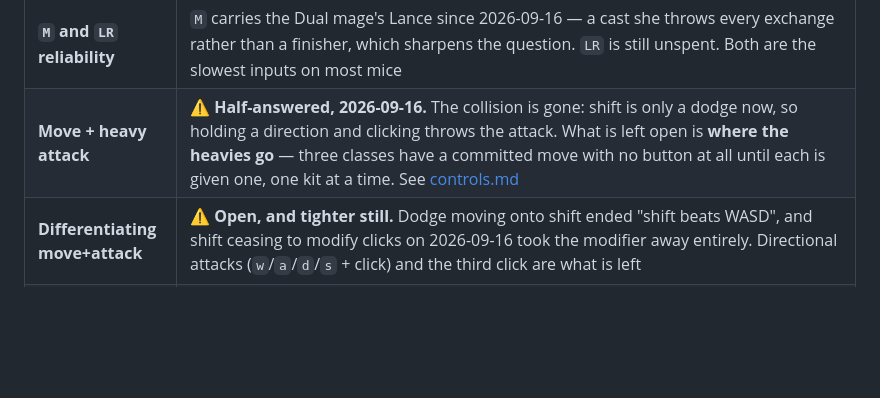
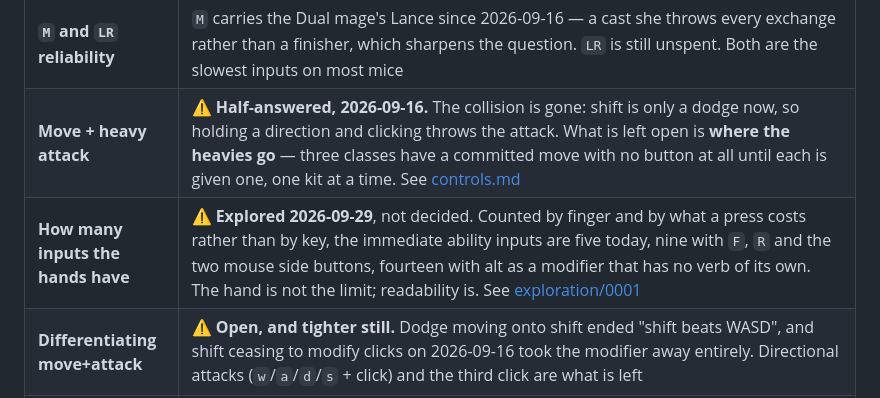
Before and after one commit to michaelenew/video-game, a Markdown page: docs/design/README.md, the part around the change. Drawn GitHub-style; blank space fills up the shorter version.

Commit message:
Count the control budget by finger: where more abilities can come from
An exploration note rather than a decision. The immediate ability inputs
are five today, nine with F, R and the mouse side buttons, fourteen with
alt as a modifier that has no verb of its own, and the binding limit is
readability rather than the hand. Pointed to from the design map's open
table.

Co-Authored-By: Claude Fable 5.1 <noreply@anthropic.com>
Claude-Session: https://claude.ai/code/session_01TMjuVuhGzKBTBzLg2o7j7d

```diff
--- a/docs/design/README.md
+++ b/docs/design/README.md
@@ -130,6 +130,7 @@ Nothing here blocks a prototype.
 | **The repeat lockout's number** | ⚠️ **Newly open.** 30 frames is a first guess. Which abilities want a multiplier and which way is the other half, and both need somebody to play it — the knobs are in the Oven under `Offence` and in each move's `Repeat lockout (%)`. Whether a reactivation wants gating at all (`Move::reactivate`, zero everywhere) is the third |
 | **`M` and `LR` reliability** | `M` carries the Dual mage's Lance since 2026-09-16 — a cast she throws every exchange rather than a finisher, which sharpens the question. `LR` is still unspent. Both are the slowest inputs on most mice |
 | **Move + heavy attack** | ⚠️ **Half-answered, 2026-09-16.** The collision is gone: shift is only a dodge now, so holding a direction and clicking throws the attack. What is left open is **where the heavies go** — three classes have a committed move with no button at all until each is given one, one kit at a time. See [controls.md](controls.md#shift-is-one-verb-now-2026-09-16) |
+| **How many inputs the hands have** | ⚠️ **Explored 2026-09-29**, not decided. Counted by finger and by what a press costs rather than by key, the immediate ability inputs are five today, nine with `F`, `R` and the two mouse side buttons, fourteen with alt as a modifier that has no verb of its own. The hand is not the limit; readability is. See [exploration/0001](exploration/0001_control_budget.md) |
 | **Differentiating move+attack** | ⚠️ **Open, and tighter still.** Dodge moving onto shift ended "shift beats WASD", and shift ceasing to modify clicks on 2026-09-16 took the modifier away entirely. Directional attacks (`w`/`a`/`d`/`s` + click) and the third click are what is left |
 | **Aerials** | **Settled on two classes, open on four.** Airborne attacks should be *variants of their grounded counterparts* rather than a separate move list — same identity, different frame data. That is how the Champion is built (the button is the weapon and the row of its grid is the situation) and, since 2026-09-14, how the Elementalist is: left click is still the cheap shot, right click is still the committed one, `E` is still earth, and the row is where her feet are. A claim about one class was a coincidence; two is a pattern, and the four that are left are now behind rather than undecided |
 | **Attack strings** | ⚠️ **Newly open, 2026-09-14.** The Champion's ground attacks now chain three hits deep, and the chain is a *hit confirm* — a connected link cancels its own tail, a blocked one does not. Whether that is a Champion mechanic or the shape every class's offence should take is not decided, and it is the sort of thing that has to be one or the other |
```
Also changed, not shown: 2 other files.
